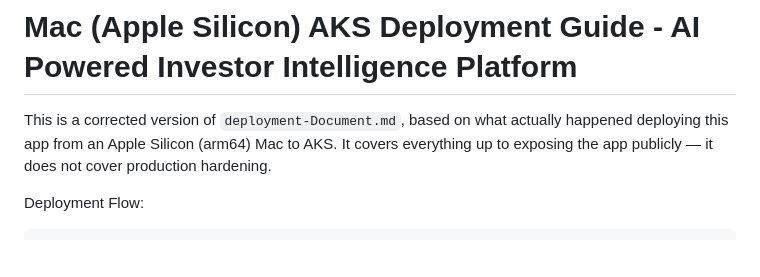
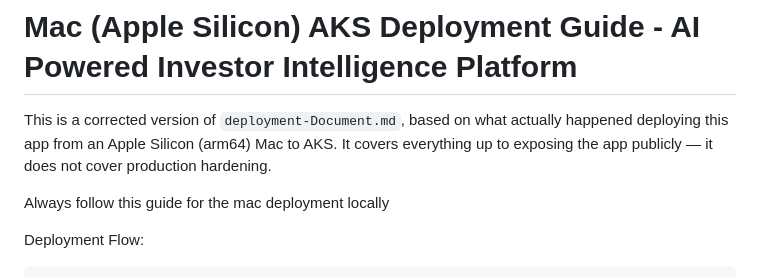
Before and after one commit to gulfamtahir/ai_powered_investor_intelligence_platform, a Markdown page: mac-deployment-Document.md, the part around the change. GitHub-like rendering; blank space fills up the shorter version.

Commit message:
deployment updated

```diff
--- a/mac-deployment-Document.md
+++ b/mac-deployment-Document.md
@@ -3,6 +3,8 @@
 This is a corrected version of `deployment-Document.md`, based on what actually happened deploying
 this app from an Apple Silicon (arm64) Mac to AKS. It covers everything up to exposing the app
 publicly — it does not cover production hardening.
+
+Always follow this guide for the mac deployment locally
 
 Deployment Flow:
 
```
